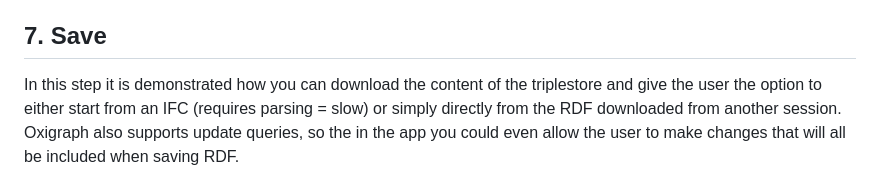
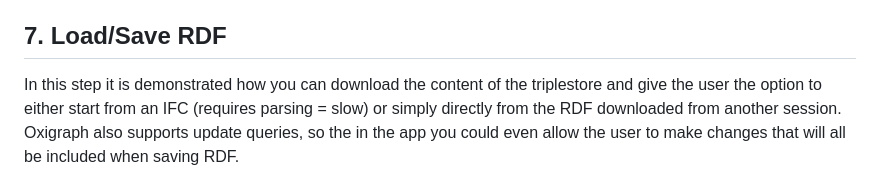
Before and after one commit to LBD-Hackers/LBD-app-tutorial, a Markdown page: readme.md, the part around the change. Drawn GitHub-style.

Commit message:
Updated title

```diff
--- a/readme.md
+++ b/readme.md
@@ -13,7 +13,7 @@ If you didn't do the first part, [start here](https://github.com/LBD-Hackers/LBD
 1. [Dynamic UI](https://github.com/LBD-Hackers/LBD-app-tutorial/tree/05_Dynamic)
 1. Load/Save RDF
 
-## 7. Save
+## 7. Load/Save RDF
 
 In this step it is demonstrated how you can download the content of the triplestore and give the user the option to either start from an IFC (requires parsing = slow) or simply directly from the RDF downloaded from another session. Oxigraph also supports update queries, so the in the app you could even allow the user to make changes that will all be included when saving RDF.
 
```
